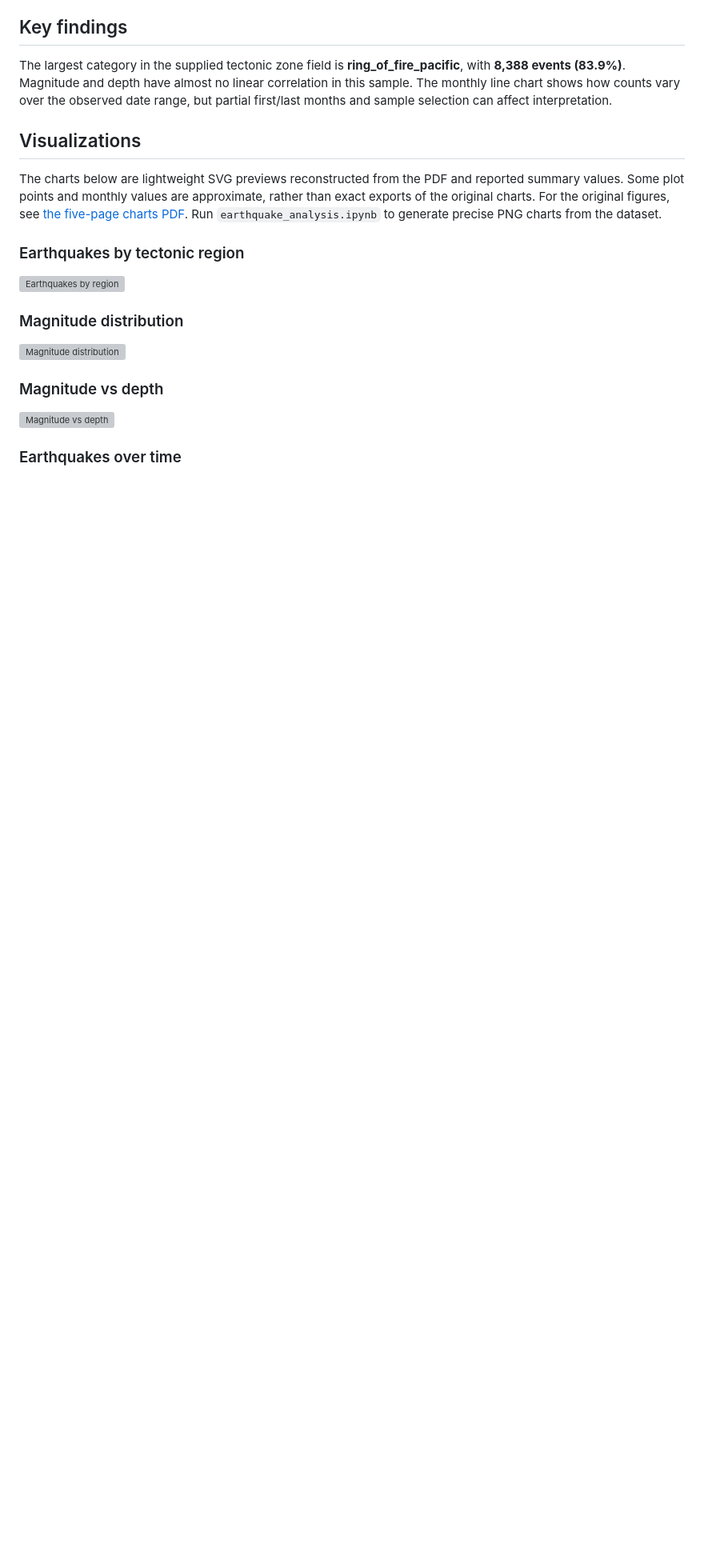
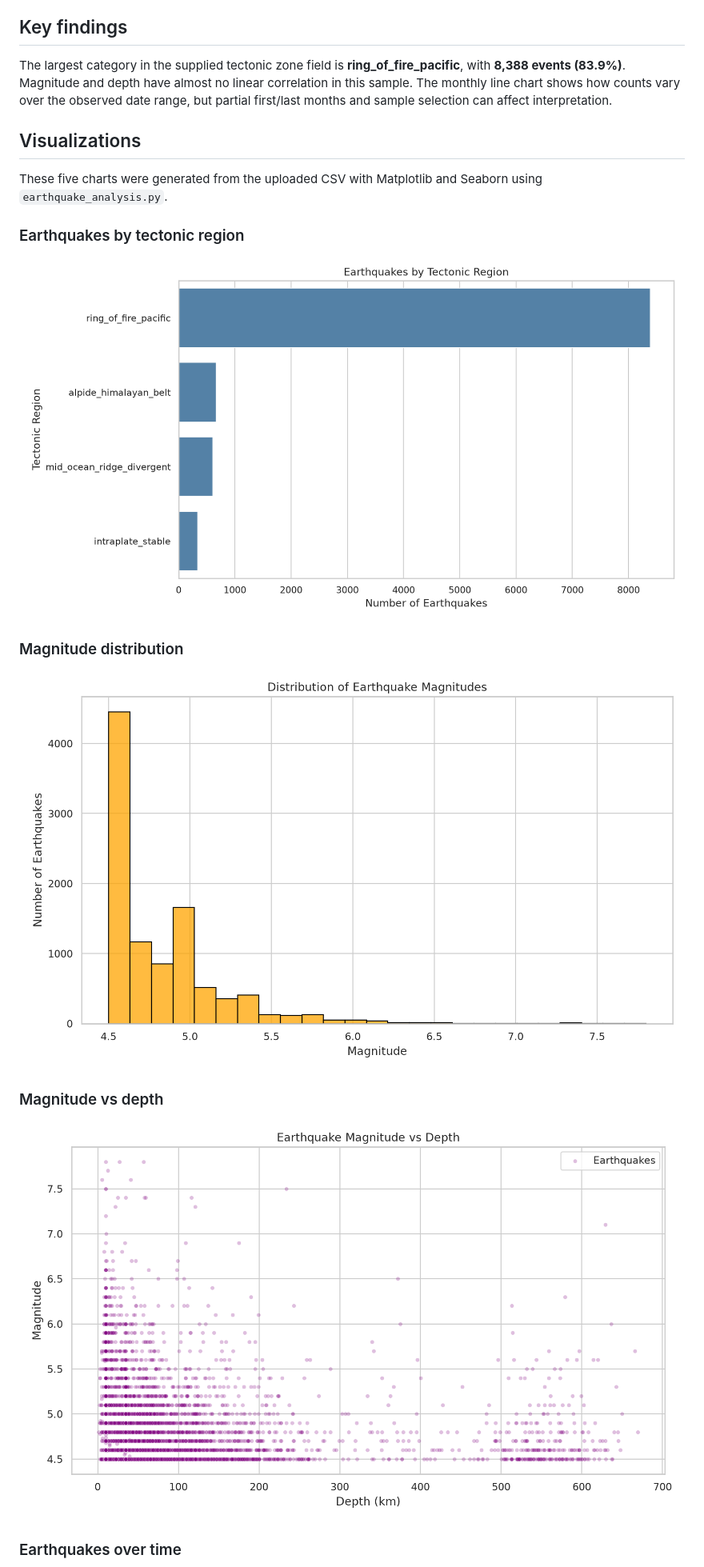
Before and after one commit to ryancooper9812-afk/Global-Earthquake-Analysis, a Markdown page: README.md, the part around one of its changes. Shown at 80% size. GitHub-like rendering; pictures changed too: visualizations/earthquakes_by_region.png (added), visualizations/magnitude_distribution.png (added), visualizations/magnitude_vs_depth.png (added); blank space fills up the shorter version; grey boxes are pictures that could not be loaded.

Commit message:
Generate cleaned earthquake dataset and real chart PNGs

```diff
--- a/README.md
+++ b/README.md
@@ -30,15 +30,15 @@ I checked missing values, duplicates, event types, data types, and coordinate ra
 The largest category in the supplied tectonic zone field is **ring_of_fire_pacific**, with **8,388 events (83.9%)**. Magnitude and depth have almost no linear correlation in this sample. The monthly line chart shows how counts vary over the observed date range, but partial first/last months and sample selection can affect interpretation.
 
 ## Visualizations
-The charts below are lightweight SVG previews reconstructed from the PDF and reported summary values. Some plot points and monthly values are approximate, rather than exact exports of the original charts. For the original figures, see [the five-page charts PDF](Global_Earthquake_All_Charts.pdf). Run `earthquake_analysis.ipynb` to generate precise PNG charts from the dataset.
+These five charts were generated from the uploaded CSV with Matplotlib and Seaborn using `earthquake_analysis.py`.
 
 ### Earthquakes by tectonic region
-![Earthquakes by region](visualizations/earthquakes_by_region.svg)
+![Earthquakes by region](visualizations/earthquakes_by_region.png)
 
 ### Magnitude distribution
-![Magnitude distribution](visualizations/magnitude_distribution.svg)
+![Magnitude distribution](visualizations/magnitude_distribution.png)
 
 ### Magnitude vs depth
-![Magnitude vs depth](visualizations/magnitude_vs_depth.svg)
+![Magnitude vs depth](visualizations/magnitude_vs_depth.png)
 
 ### Earthquakes over time
```
Also changed, not shown: other parts of README.md (+2 -2 lines), visualizations/correlation_heatmap.png (added), visualizations/earthquakes_over_time.png (added), 1 other file.
